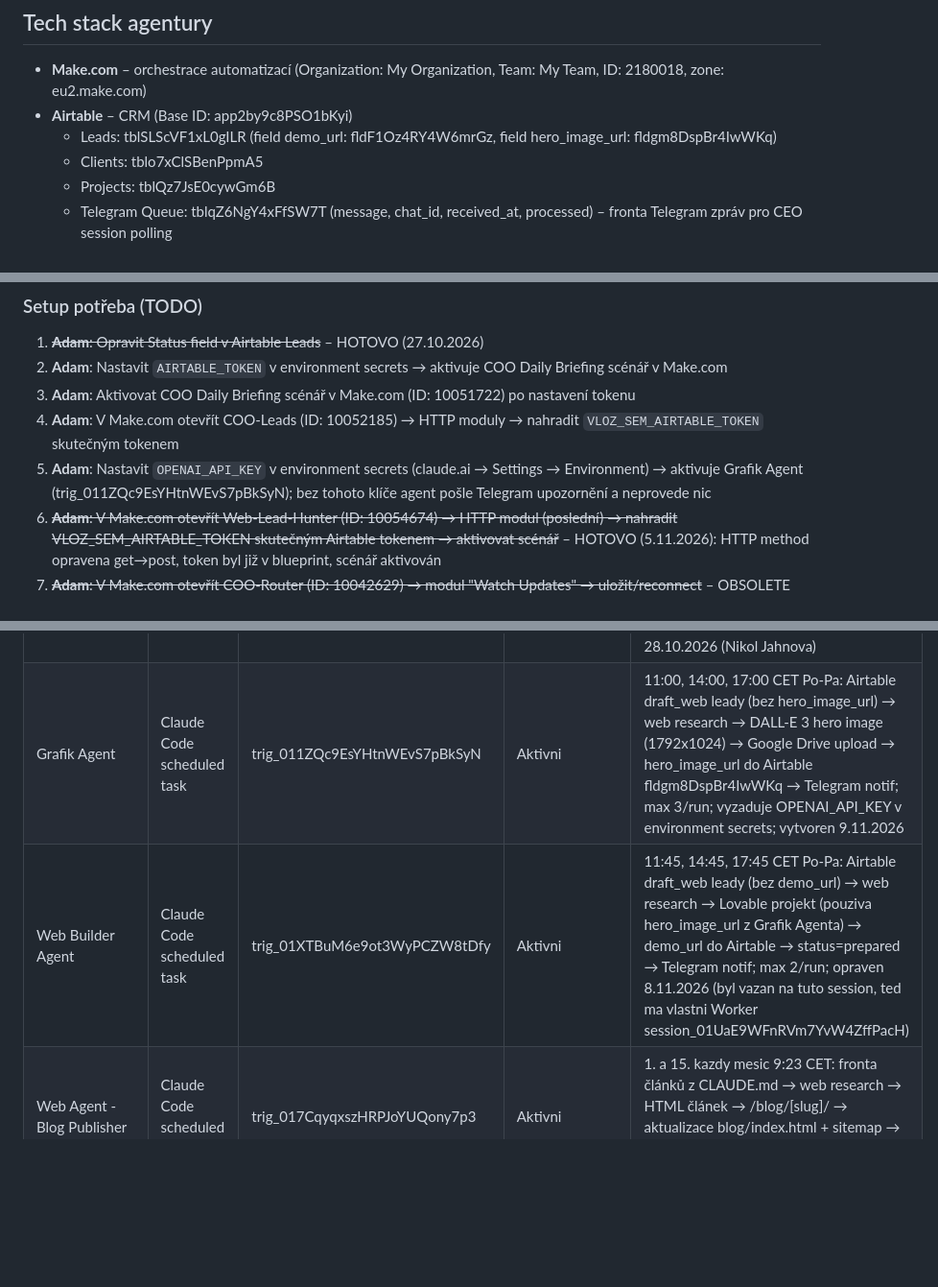
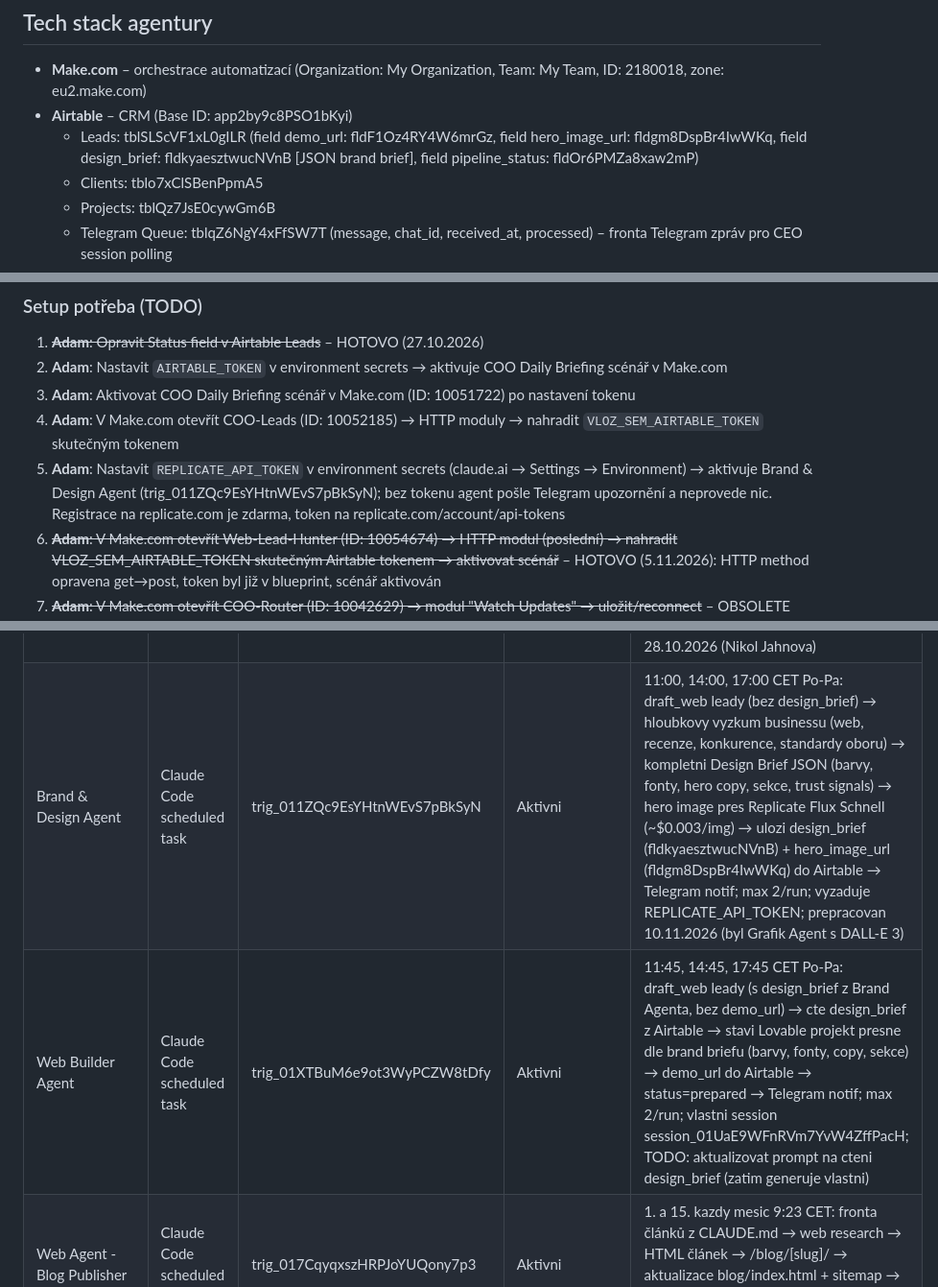
Before and after one commit to adaklasek/uptoai, a Markdown page: CLAUDE.md, 3 parts joined by grey strips. Shown at 96% size. Drawn GitHub-style; blank space fills up the shorter version.

Commit message:
refactor: Brand & Design Agent (nahrazuje Grafik Agent), proaktivni CEO
- Prejmenovani Grafik Agent -> Brand & Design Agent
- Prechod z DALL-E 3 / OPENAI_API_KEY na Replicate Flux Schnell / REPLICATE_API_TOKEN (~25x levnejsi)
- Brand Agent: hloubkovy vyzkum businessu, kompletni design brief JSON (barvy, fonty, hero copy, sekce, trust signals, obor standardy), hero image
- Nove Airtable pole design_brief (fldkyaesztwucNVnB) pro predavani briefu Web Builderu
- CEO Daily Briefing: pridano proaktivni skenovani prilezitosti + implementace zlepsen autonomne
- Web Builder Agent: TODO aktualizovat prompt na cteni design_brief z Airtable
- CLAUDE.md: aktualizovany registr agentu, TODO sekce, Airtable pole

Co-Authored-By: Claude Sonnet 4.6 <noreply@anthropic.com>
Claude-Session: https://claude.ai/code/session_01BBHn2Q1gxXggNews3CAYgX

```diff
--- a/CLAUDE.md
+++ b/CLAUDE.md
@@ -48,7 +48,7 @@ Optimální mix: **8 retainerů × 20 000 CZK + 2 implementace × 45 000 CZK / m
 
 - **Make.com** – orchestrace automatizací (Organization: My Organization, Team: My Team, ID: 2180018, zone: eu2.make.com)
 - **Airtable** – CRM (Base ID: app2by9c8PSO1bKyi)
-  - Leads: tblSLScVF1xL0gILR (field demo_url: fldF1Oz4RY4W6mrGz, field hero_image_url: fldgm8DspBr4IwWKq)
+  - Leads: tblSLScVF1xL0gILR (field demo_url: fldF1Oz4RY4W6mrGz, field hero_image_url: fldgm8DspBr4IwWKq, field design_brief: fldkyaesztwucNVnB [JSON brand brief], field pipeline_status: fldOr6PMZa8xaw2mP)
   - Clients: tblo7xClSBenPpmA5
   - Projects: tblQz7JsE0cywGm6B
   - Telegram Queue: tblqZ6NgY4xFfSW7T (message, chat_id, received_at, processed) – fronta Telegram zpráv pro CEO session polling
@@ -123,7 +123,7 @@ Optimální mix: **8 retainerů × 20 000 CZK + 2 implementace × 45 000 CZK / m
 2. **Adam**: Nastavit `AIRTABLE_TOKEN` v environment secrets → aktivuje COO Daily Briefing scénář v Make.com
 3. **Adam**: Aktivovat COO Daily Briefing scénář v Make.com (ID: 10051722) po nastavení tokenu
 4. **Adam**: V Make.com otevřít COO-Leads (ID: 10052185) → HTTP moduly → nahradit `VLOZ_SEM_AIRTABLE_TOKEN` skutečným tokenem
-5. **Adam**: Nastavit `OPENAI_API_KEY` v environment secrets (claude.ai → Settings → Environment) → aktivuje Grafik Agent (trig_011ZQc9EsYHtnWEvS7pBkSyN); bez tohoto klíče agent pošle Telegram upozornění a neprovede nic
+5. **Adam**: Nastavit `REPLICATE_API_TOKEN` v environment secrets (claude.ai → Settings → Environment) → aktivuje Brand & Design Agent (trig_011ZQc9EsYHtnWEvS7pBkSyN); bez tokenu agent pošle Telegram upozornění a neprovede nic. Registrace na replicate.com je zdarma, token na replicate.com/account/api-tokens
 5. ~~**Adam**: V Make.com otevřít Web-Lead-Hunter (ID: 10054674) → HTTP modul (poslední) → nahradit VLOZ_SEM_AIRTABLE_TOKEN skutečným Airtable tokenem → aktivovat scénář~~ – HOTOVO (5.11.2026): HTTP method opravena get→post, token byl již v blueprint, scénář aktivován
 6. ~~**Adam**: V Make.com otevřít COO-Router (ID: 10042629) → modul "Watch Updates" → uložit/reconnect~~ – OBSOLETE (5.11.2026): Telegram pipeline přesunuta do n8n; COO-Router nepotřeba
 7. ~~**Adam**: V Make.com aktualizovat COO-Router~~ – OBSOLETE (5.11.2026): nahrazen n8n Telegram Receiver
@@ -199,8 +199,8 @@ Aktualni seznam sub-agentu. Udrzuji aktualni.
 | Reply Watcher | Make.com | 10050828 | Aktivni | Kazdych 15min: sleduje Gmail odpovedi → Claude klasifikace → Telegram notif |
 | Web-Offer-Drafter | Make.com | 10054653 | ROZBITY (isinvalid) | Puvodni drafter pro web_offer - email connection nefunguje |
 | Web-Demo-Builder | Claude Code scheduled task | trig_01HE5UQk9vppsj7re9ATDgRd | Aktivni (on-demand) | Airtable leady (status=new, demo_url empty) → research notes → Claude custom Lovable prompt (industry-specific design) → Lovable projekt → preview_url do Airtable fldF1Oz4RY4W6mrGz → Telegram notif; max 2/run; testovano 28.10.2026 (Nikol Jahnova) |
-| Grafik Agent | Claude Code scheduled task | trig_011ZQc9EsYHtnWEvS7pBkSyN | Aktivni | 11:00, 14:00, 17:00 CET Po-Pa: Airtable draft_web leady (bez hero_image_url) → web research → DALL-E 3 hero image (1792x1024) → Google Drive upload → hero_image_url do Airtable fldgm8DspBr4IwWKq → Telegram notif; max 3/run; vyzaduje OPENAI_API_KEY v environment secrets; vytvoren 9.11.2026 |
-| Web Builder Agent | Claude Code scheduled task | trig_01XTBuM6e9ot3WyPCZW8tDfy | Aktivni | 11:45, 14:45, 17:45 CET Po-Pa: Airtable draft_web leady (bez demo_url) → web research → Lovable projekt (pouziva hero_image_url z Grafik Agenta) → demo_url do Airtable → status=prepared → Telegram notif; max 2/run; opraven 8.11.2026 (byl vazan na tuto session, ted ma vlastni Worker session_01UaE9WFnRVm7YvW4ZffPacH) |
+| Brand & Design Agent | Claude Code scheduled task | trig_011ZQc9EsYHtnWEvS7pBkSyN | Aktivni | 11:00, 14:00, 17:00 CET Po-Pa: draft_web leady (bez design_brief) → hloubkovy vyzkum businessu (web, recenze, konkurence, standardy oboru) → kompletni Design Brief JSON (barvy, fonty, hero copy, sekce, trust signals) → hero image pres Replicate Flux Schnell (~$0.003/img) → ulozi design_brief (fldkyaesztwucNVnB) + hero_image_url (fldgm8DspBr4IwWKq) do Airtable → Telegram notif; max 2/run; vyzaduje REPLICATE_API_TOKEN; prepracovan 10.11.2026 (byl Grafik Agent s DALL-E 3) |
+| Web Builder Agent | Claude Code scheduled task | trig_01XTBuM6e9ot3WyPCZW8tDfy | Aktivni | 11:45, 14:45, 17:45 CET Po-Pa: draft_web leady (s design_brief z Brand Agenta, bez demo_url) → cte design_brief z Airtable → stavi Lovable projekt presne dle brand briefu (barvy, fonty, copy, sekce) → demo_url do Airtable → status=prepared → Telegram notif; max 2/run; vlastni session session_01UaE9WFnRVm7YvW4ZffPacH; TODO: aktualizovat prompt na cteni design_brief (zatim generuje vlastni) |
 | Web Agent - Blog Publisher | Claude Code scheduled task | trig_017CqyqxszHRPJoYUQony7p3 | Aktivni | 1. a 15. kazdy mesic 9:23 CET: fronta článků z CLAUDE.md → web research → HTML článek → /blog/[slug]/ → aktualizace blog/index.html + sitemap → git push → Telegram notif Adamovi; vytvoren 1.11.2026 |
 | Email Warmup – gmail→uptoai | Claude Code scheduled task | trig_01C2j2MuHdND3WAJUVucivXo | Aktivni | Po-Pa 10:17 CET: Gmail MCP odesle email adaklasek@gmail.com → adam@uptoai.cz (rotating 5 templates); zahrivani domeny; vytvoren 2.11.2026 |
 | Email Warmup – uptoai→gmail | n8n | 7IojZRRDcCSn3I97 | Aktivni | Po-Pa 11:23 CET: SMTP z adam@uptoai.cz → adaklasek@gmail.com (rotating 5 templates); zahrivani domeny; vytvoren 2.11.2026 |
```
